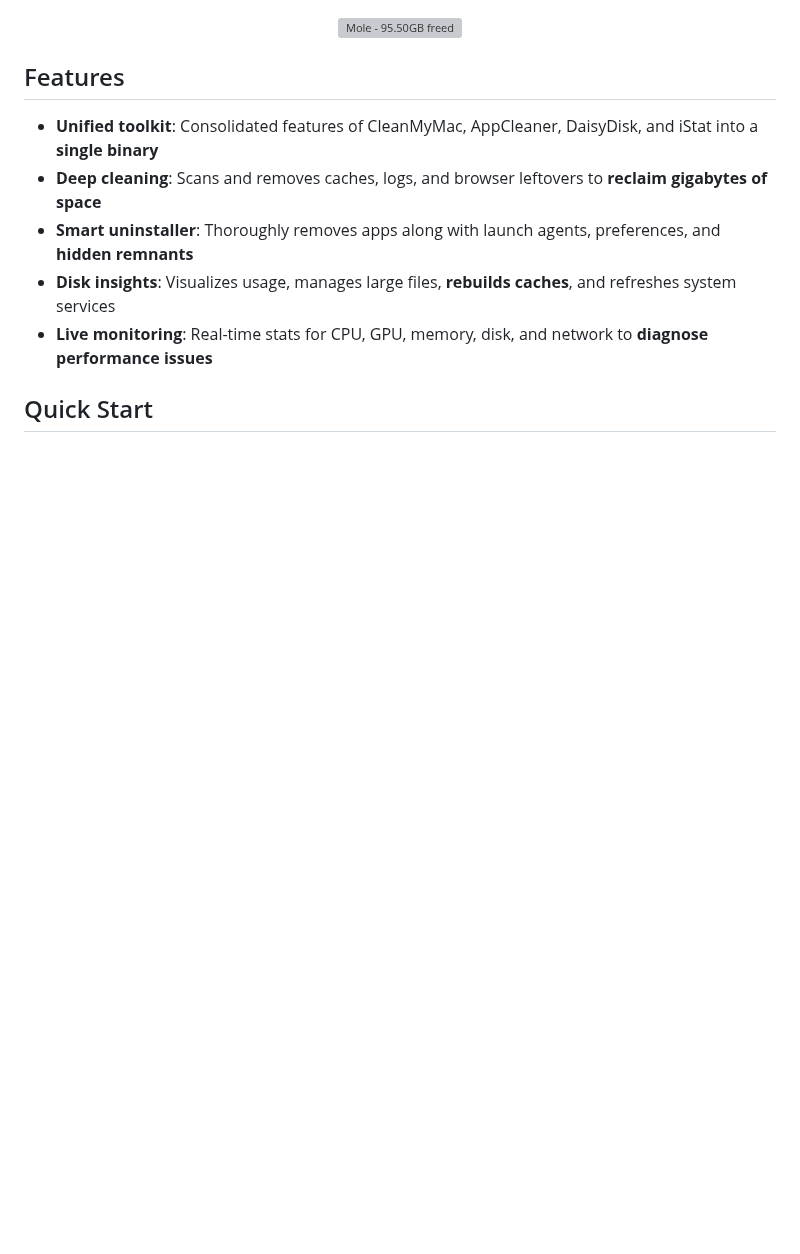
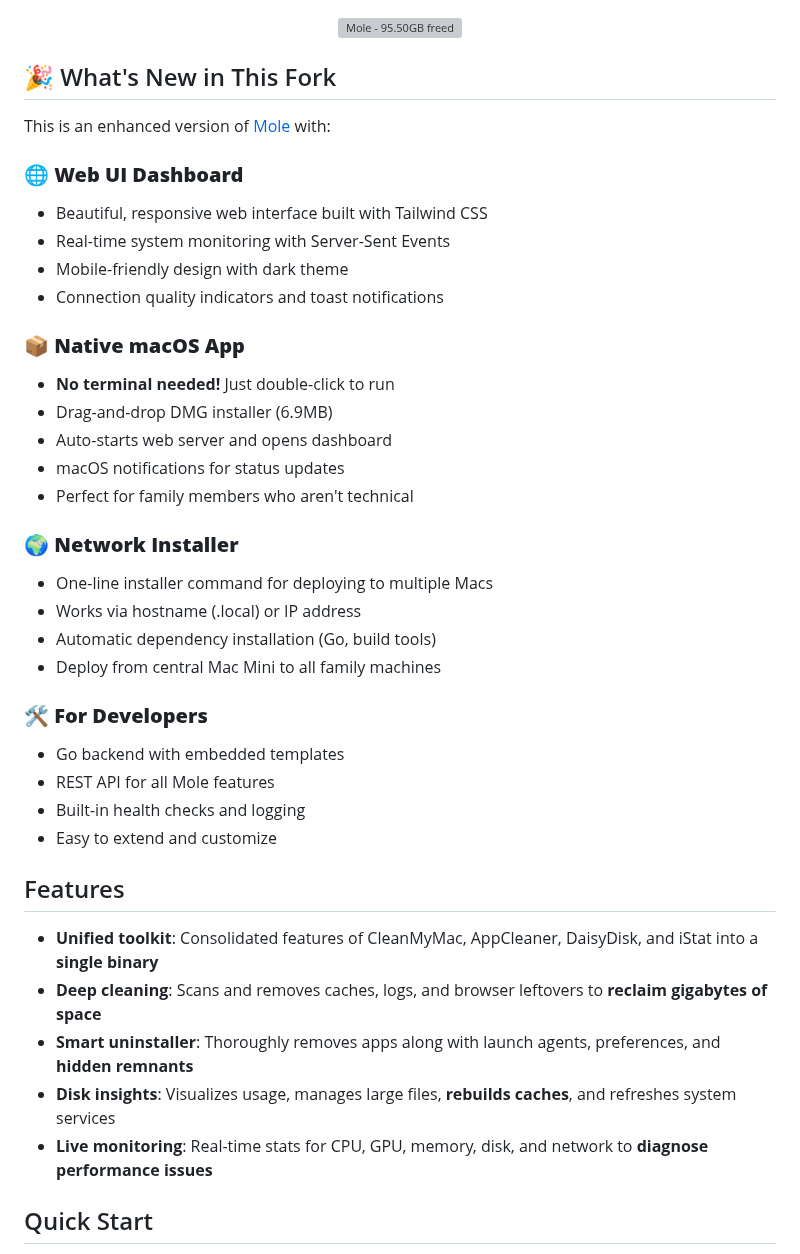
Before and after one commit to enoteware/mole-ui, a Markdown page: README.md, the part around one of its changes. Rendered like a GitHub page; blank space fills up the shorter version; grey boxes are pictures that could not be loaded.

```diff
--- a/README.md
+++ b/README.md
@@ -15,6 +13,35 @@
 <p align="center">
   <img src="https://cdn.tw93.fun/img/mole.jpeg" alt="Mole - 95.50GB freed" width="800" />
 </p>
+
+## 🎉 What's New in This Fork
+
+This is an enhanced version of [Mole](https://github.com/tw93/mole) with:
+
+### 🌐 **Web UI Dashboard**
+- Beautiful, responsive web interface built with Tailwind CSS
+- Real-time system monitoring with Server-Sent Events
+- Mobile-friendly design with dark theme
+- Connection quality indicators and toast notifications
+
+### 📦 **Native macOS App**
+- **No terminal needed!** Just double-click to run
+- Drag-and-drop DMG installer (6.9MB)
+- Auto-starts web server and opens dashboard
+- macOS notifications for status updates
+- Perfect for family members who aren't technical
+
+### 🌍 **Network Installer**
+- One-line installer command for deploying to multiple Macs
+- Works via hostname (.local) or IP address
+- Automatic dependency installation (Go, build tools)
+- Deploy from central Mac Mini to all family machines
+
+### 🛠️ **For Developers**
+- Go backend with embedded templates
+- REST API for all Mole features
+- Built-in health checks and logging
+- Easy to extend and customize
 
 ## Features
 
```
Also changed, not shown: other parts of README.md (+116 -15 lines).
